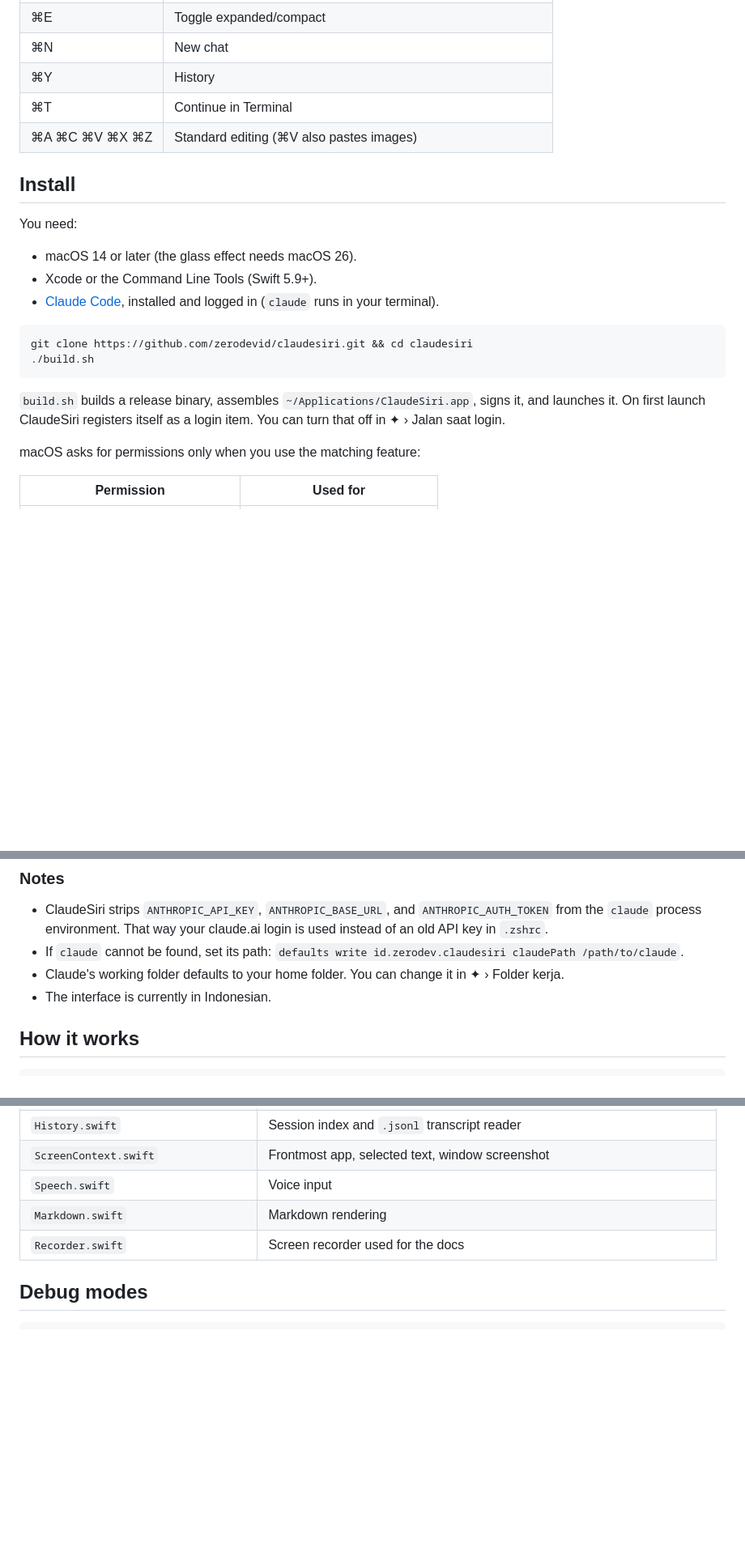
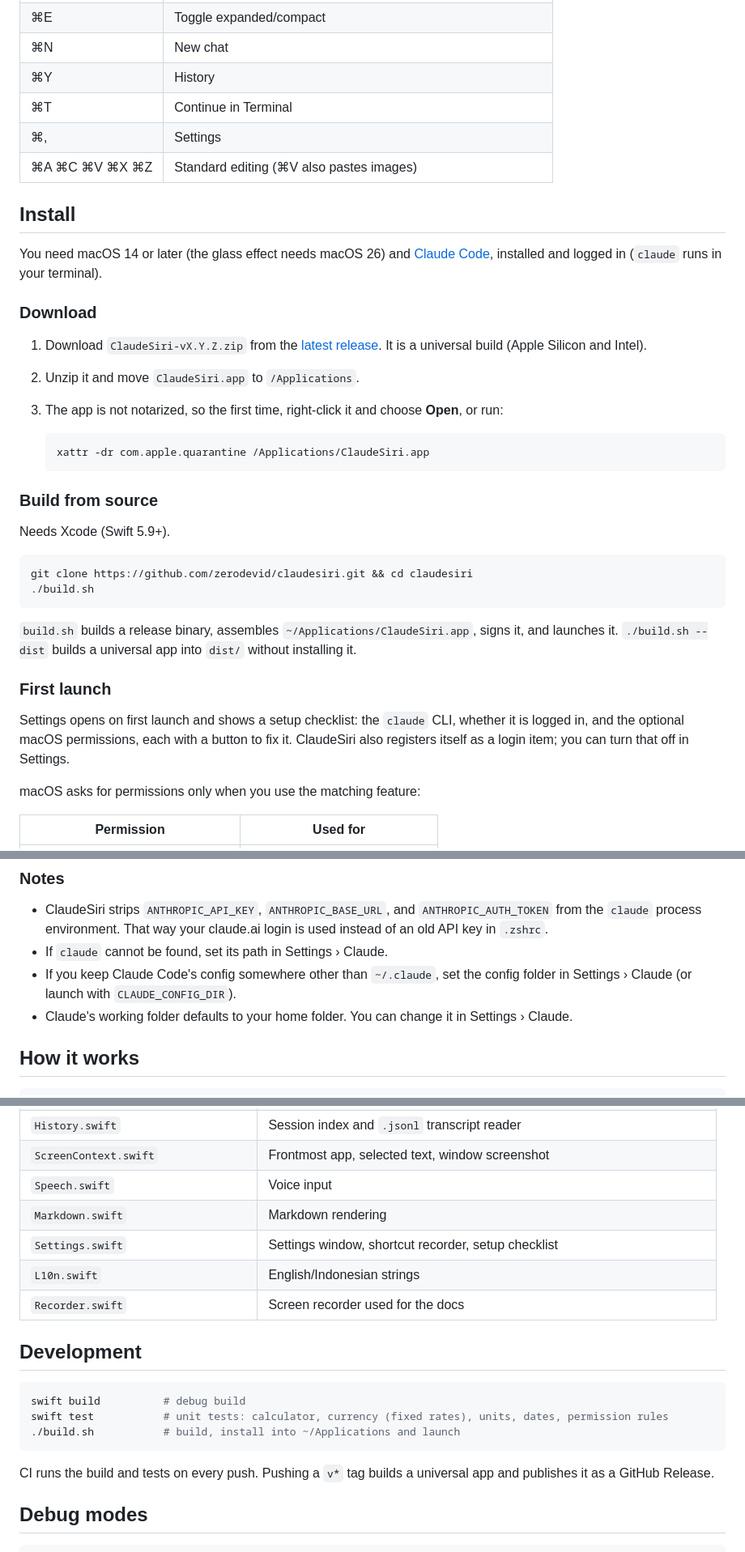
Before and after one commit to zerodevid/claudesiri, a Markdown page: README.md, 3 parts joined by grey strips. Shown at 81% size. Rendered like a GitHub page; blank space fills up the shorter version.

Commit message:
docs: README for Settings, English UI, releases, and tests
- Badges for CI, latest release, macOS 14+, and MIT.
- New screenshots rendered with --snapshot in English (calculator,
  answer with the Paste into button, permission card, Settings); the demo
  video note says it shows the earlier Indonesian UI.
- Features: configurable shortcut, English/Indonesian UI, English date
  phrases, locale-aware numbers, stale-rate warning, Paste into ‹app›,
  idle shutdown, permission mode scopes and what Allow all does now.
- Install: download from Releases (universal, not notarized, with the
  quarantine command) or build from source; ./build.sh --dist; first
  launch checklist in Settings.
- Notes point to Settings instead of defaults write, and mention the
  config folder setting.
- Development section: swift build, swift test, CI and tag releases.
- File map adds Settings.swift and L10n.swift.

Co-Authored-By: Claude Opus 5.5 <noreply@anthropic.com>

````diff
--- a/README.md
+++ b/README.md
@@ -61,21 +70,37 @@ A Siri-style floating panel for the Mac, powered by **Claude Code**. Press **⌥
 | ⌘N | New chat |
 | ⌘Y | History |
 | ⌘T | Continue in Terminal |
+| ⌘, | Settings |
 | ⌘A ⌘C ⌘V ⌘X ⌘Z | Standard editing (⌘V also pastes images) |
 
 ## Install
 
-You need:
-- macOS 14 or later (the glass effect needs macOS 26).
-- Xcode or the Command Line Tools (Swift 5.9+).
-- [Claude Code](https://docs.claude.com/en/docs/claude-code), installed and logged in (`claude` runs in your terminal).
+You need macOS 14 or later (the glass effect needs macOS 26) and [Claude Code](https://docs.claude.com/en/docs/claude-code), installed and logged in (`claude` runs in your terminal).
+
+### Download
+
+1. Download `ClaudeSiri-vX.Y.Z.zip` from the [latest release](https://github.com/zerodevid/claudesiri/releases/latest). It is a universal build (Apple Silicon and Intel).
+2. Unzip it and move `ClaudeSiri.app` to `/Applications`.
+3. The app is not notarized, so the first time, right-click it and choose **Open**, or run:
+
+   ```sh
+   xattr -dr com.apple.quarantine /Applications/ClaudeSiri.app
+   ```
+
+### Build from source
+
+Needs Xcode (Swift 5.9+).
 
 ```sh
 git clone https://github.com/zerodevid/claudesiri.git && cd claudesiri
 ./build.sh
 ```
 
-`build.sh` builds a release binary, assembles `~/Applications/ClaudeSiri.app`, signs it, and launches it. On first launch ClaudeSiri registers itself as a login item. You can turn that off in ✦ › Jalan saat login.
+`build.sh` builds a release binary, assembles `~/Applications/ClaudeSiri.app`, signs it, and launches it. `./build.sh --dist` builds a universal app into `dist/` without installing it.
+
+### First launch
+
+Settings opens on first launch and shows a setup checklist: the `claude` CLI, whether it is logged in, and the optional macOS permissions, each with a button to fix it. ClaudeSiri also registers itself as a login item; you can turn that off in Settings.
 
 macOS asks for permissions only when you use the matching feature:
 
@@ -90,9 +115,9 @@ If you have an **Apple Development** certificate, `build.sh` signs the app with
 ### Notes
 
 - ClaudeSiri strips `ANTHROPIC_API_KEY`, `ANTHROPIC_BASE_URL`, and `ANTHROPIC_AUTH_TOKEN` from the `claude` process environment. That way your claude.ai login is used instead of an old API key in `.zshrc`.
-- If `claude` cannot be found, set its path: `defaults write id.zerodev.claudesiri claudePath /path/to/claude`.
-- Claude's working folder defaults to your home folder. You can change it in ✦ › Folder kerja.
-- The interface is currently in Indonesian.
+- If `claude` cannot be found, set its path in Settings › Claude.
+- If you keep Claude Code's config somewhere other than `~/.claude`, set the config folder in Settings › Claude (or launch with `CLAUDE_CONFIG_DIR`).
+- Claude's working folder defaults to your home folder. You can change it in Settings › Claude.
 
 ## How it works
 
@@ -120,7 +145,19 @@ If you have an **Apple Development** certificate, `build.sh` signs the app with
 | `ScreenContext.swift` | Frontmost app, selected text, window screenshot |
 | `Speech.swift` | Voice input |
 | `Markdown.swift` | Markdown rendering |
+| `Settings.swift` | Settings window, shortcut recorder, setup checklist |
+| `L10n.swift` | English/Indonesian strings |
 | `Recorder.swift` | Screen recorder used for the docs |
+
+## Development
+
+```sh
+swift build          # debug build
+swift test           # unit tests: calculator, currency (fixed rates), units, dates, permission rules
+./build.sh           # build, install into ~/Applications and launch
+```
+
+CI runs the build and tests on every push. Pushing a `v*` tag builds a universal app and publishes it as a GitHub Release.
 
 ## Debug modes
 
````
Also changed, not shown: other parts of README.md (+17 -8 lines), media/answer.png, media/calculator.png, media/permission.png, media/settings.png (added).
